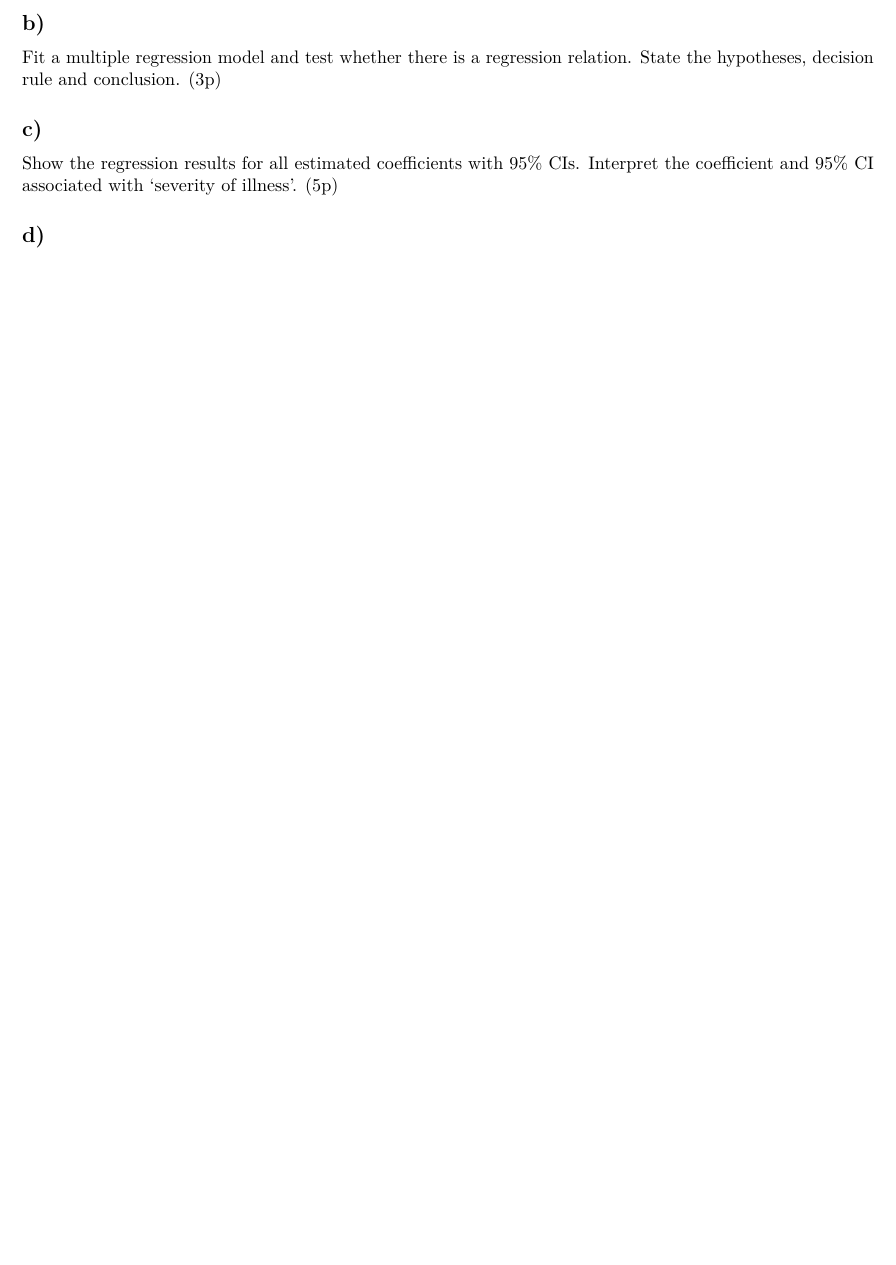
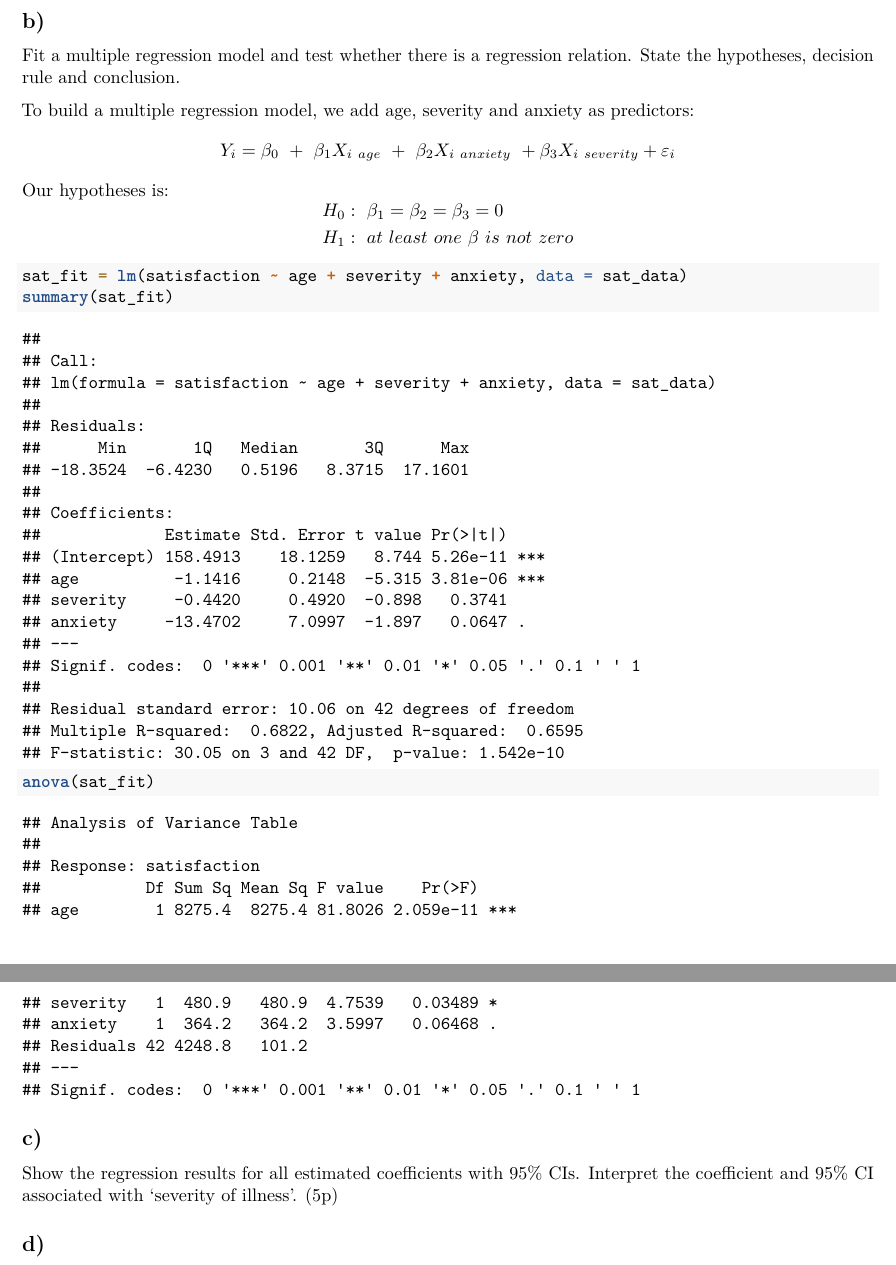
Before and after one commit to runanon/bm_hw_4, an R Markdown document (biostatistical methods homework 4.Rmd): part of page 14 of 14 before the commit and two parts of pages 14 and 15 of 15 after it, the two joined at a grey line, cut so that both start at the same text, the shorter picture padded with empty space. Rendered offline with R 4.5, knitr and Pandoc, then LaTeX, with nearby package versions; column names are cleaned by a stand-in for the janitor package.

Commit message:
my shitty hm4

````diff
--- a/biostatistical methods homework 4.Rmd
+++ b/biostatistical methods homework 4.Rmd
@@ -395,7 +401,26 @@ Create a correlation matrix and interpret your initial findings. (2p)
 ## b)
 
 Fit a multiple regression model and test whether there is a regression relation. State the
-hypotheses, decision rule and conclusion. (3p)
+hypotheses, decision rule and conclusion.
+
+To build a multiple regression model, we add age, severity and anxiety as predictors:
+$$
+Y_{i} = \beta_{0} \ +\ \beta_{1}X_{i\ age} \ +\ \beta_{2}X_{i\ anxiety} \ + \beta_{3}X_{i\ severity} + \varepsilon_{i}
+$$
+Our hypotheses is:
+$$
+\begin{aligned}
+&H_{0}:\ \beta_{1} = \beta_{2} = \beta_{3}=0\\
+&H_{1}:\ at\ least\ one\ \beta\ is \ not\ zero
+\end{aligned}
+$$
+
+```{r}
+sat_fit = lm(satisfaction ~ age + severity + anxiety, data = sat_data)
+summary(sat_fit)
+anova(sat_fit)
+```
+
 
 ## c)
 
````
Also changed, not shown: biostatistical_methods_homework_4.pdf, biostatistical methods homework 4.Rmd (8 more changed lines).
